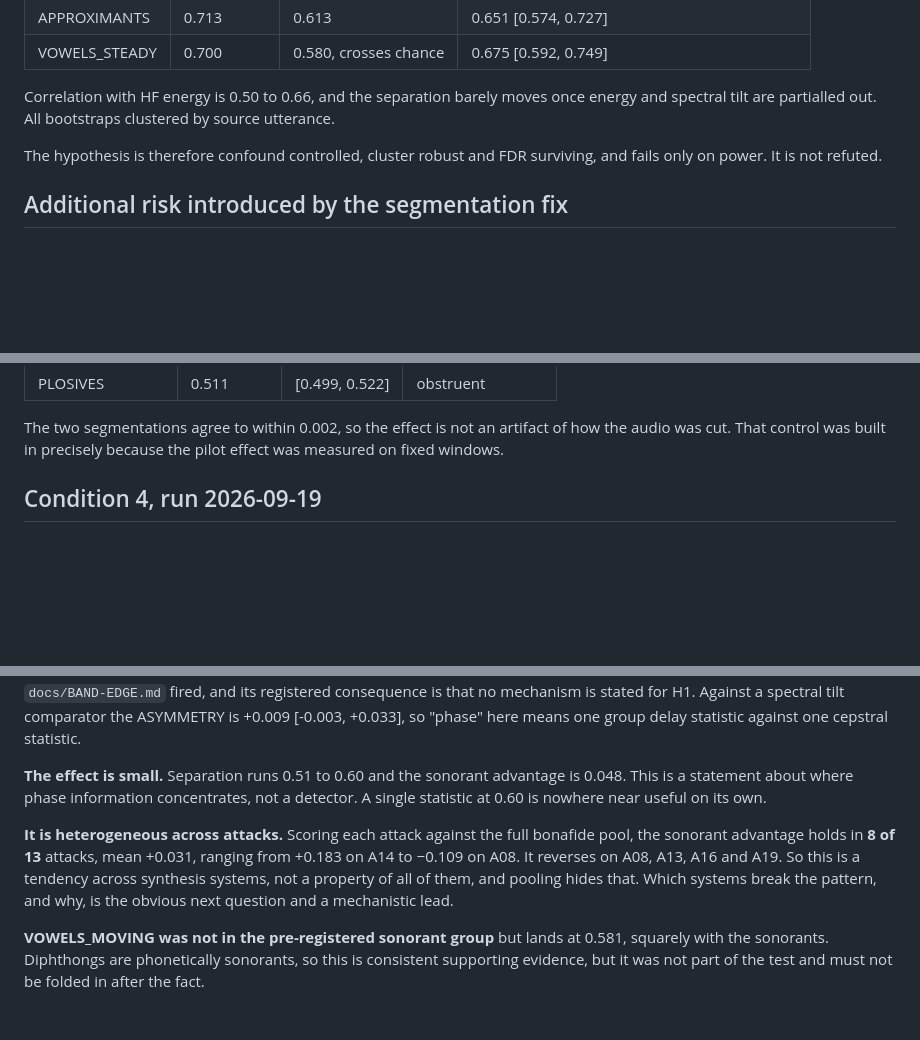
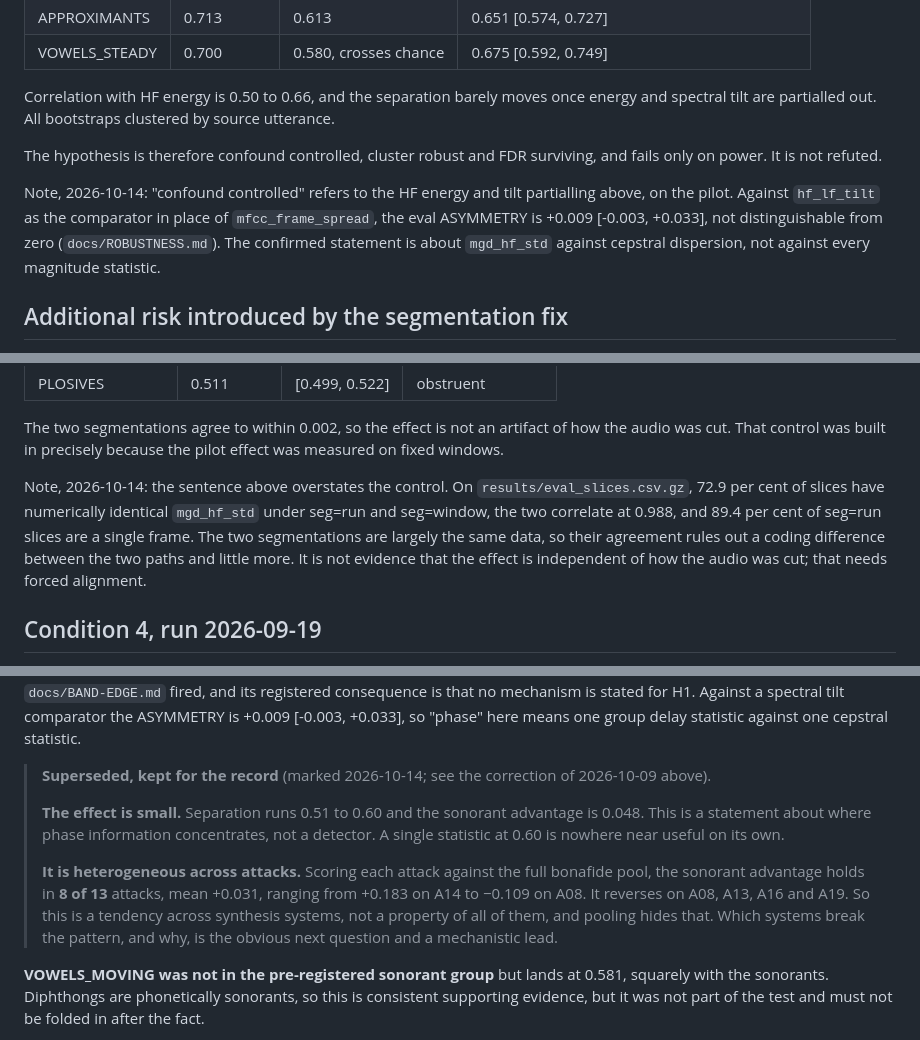
Before and after one commit to dwinzg/phonophase, a Markdown page: docs/PREREGISTRATION.md, 3 parts joined by grey strips. GitHub-like rendering; blank space fills up the shorter version.

Commit message:
PREREGISTRATION: dated notes on condition 4 date, R1, tilt comparator and segmentation overlap; quote superseded per attack paragraph

```diff
--- a/docs/PREREGISTRATION.md
+++ b/docs/PREREGISTRATION.md
@@ -100,6 +104,13 @@ source utterance.
 The hypothesis is therefore confound controlled, cluster robust and FDR
 surviving, and fails only on power. It is not refuted.
 
+Note, 2026-10-14: "confound controlled" refers to the HF energy and tilt
+partialling above, on the pilot. Against `hf_lf_tilt` as the comparator in place
+of `mfcc_frame_spread`, the eval ASYMMETRY is +0.009 [-0.003, +0.033], not
+distinguishable from zero (`docs/ROBUSTNESS.md`). The confirmed statement is
+about `mgd_hf_std` against cepstral dispersion, not against every magnitude
+statistic.
+
 ## Additional risk introduced by the segmentation fix
 
 The effect above was measured on fixed 60ms windows. The slicer now emits real
@@ -166,6 +177,14 @@ Per category separation of `mgd_hf_std`, seg=run.
 The two segmentations agree to within 0.002, so the effect is not an artifact
 of how the audio was cut. That control was built in precisely because the pilot
 effect was measured on fixed windows.
+
+Note, 2026-10-14: the sentence above overstates the control. On
+`results/eval_slices.csv.gz`, 72.9 per cent of slices have numerically identical
+`mgd_hf_std` under seg=run and seg=window, the two correlate at 0.988, and 89.4
+per cent of seg=run slices are a single frame. The two segmentations are largely
+the same data, so their agreement rules out a coding difference between the two
+paths and little more. It is not evidence that the effect is independent of how
+the audio was cut; that needs forced alignment.
 
 ## Condition 4, run 2026-09-19
 
@@ -264,16 +283,19 @@ no mechanism is stated for H1. Against a spectral tilt comparator the
 ASYMMETRY is +0.009 [-0.003, +0.033], so "phase" here means one group delay
 statistic against one cepstral statistic.
 
-**The effect is small.** Separation runs 0.51 to 0.60 and the sonorant advantage
-is 0.048. This is a statement about where phase information concentrates, not a
-detector. A single statistic at 0.60 is nowhere near useful on its own.
-
-**It is heterogeneous across attacks.** Scoring each attack against the full
-bonafide pool, the sonorant advantage holds in **8 of 13** attacks, mean +0.031,
-ranging from +0.183 on A14 to −0.109 on A08. It reverses on A08, A13, A16 and
-A19. So this is a tendency across synthesis systems, not a property of all of
-them, and pooling hides that. Which systems break the pattern, and why, is the
-obvious next question and a mechanistic lead.
+> **Superseded, kept for the record** (marked 2026-10-14; see the correction
+> of 2026-10-09 above).
+>
+> **The effect is small.** Separation runs 0.51 to 0.60 and the sonorant advantage
+> is 0.048. This is a statement about where phase information concentrates, not a
+> detector. A single statistic at 0.60 is nowhere near useful on its own.
+>
+> **It is heterogeneous across attacks.** Scoring each attack against the full
+> bonafide pool, the sonorant advantage holds in **8 of 13** attacks, mean +0.031,
+> ranging from +0.183 on A14 to −0.109 on A08. It reverses on A08, A13, A16 and
+> A19. So this is a tendency across synthesis systems, not a property of all of
+> them, and pooling hides that. Which systems break the pattern, and why, is the
+> obvious next question and a mechanistic lead.
 
 **VOWELS_MOVING was not in the pre-registered sonorant group** but lands at
 0.581, squarely with the sonorants. Diphthongs are phonetically sonorants, so
```
Also changed, not shown: other parts of docs/PREREGISTRATION.md (+5 -1 lines).
